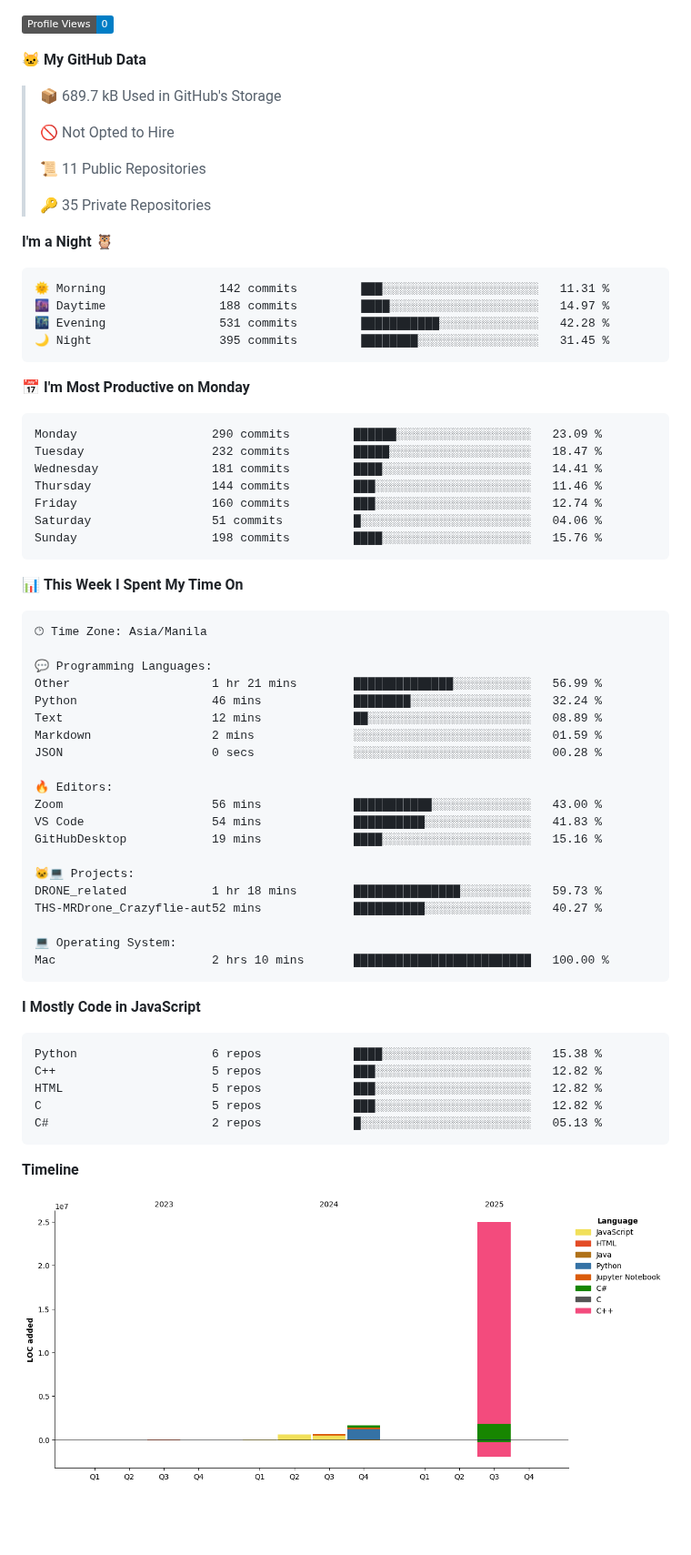
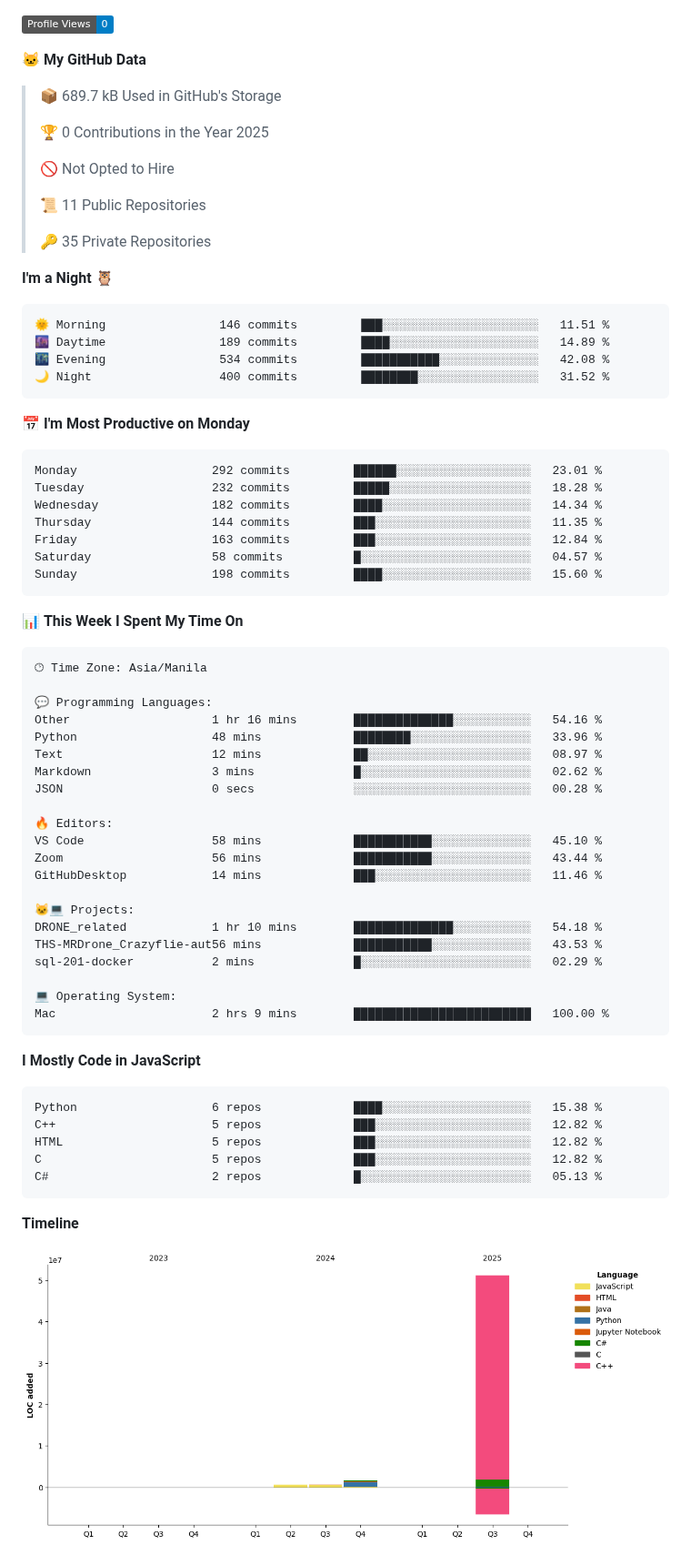
Before and after one commit to yuanpngn/yuanpngn, a Markdown page: README.md, the part around one of its changes. Shown at 91% size. GitHub-like rendering; pictures changed too: assets/bar_graph.png; badges without logos; blank space fills up the shorter version.

Commit message:
Updated with Dev Metrics

````diff
--- a/README.md
+++ b/README.md
@@ -21,6 +21,8 @@
 **🐱 My GitHub Data**
 
 > 📦 689.7 kB Used in GitHub's Storage
+ >
+> 🏆 0 Contributions in the Year 2025
  >
 > 🚫 Not Opted to Hire
  >
@@ -31,21 +33,21 @@
 **I'm a Night 🦉**
 
 ```text
-🌞 Morning                142 commits         ███░░░░░░░░░░░░░░░░░░░░░░   11.31 %
-🌆 Daytime                188 commits         ████░░░░░░░░░░░░░░░░░░░░░   14.97 %
-🌃 Evening                531 commits         ███████████░░░░░░░░░░░░░░   42.28 %
-🌙 Night                  395 commits         ████████░░░░░░░░░░░░░░░░░   31.45 %
+🌞 Morning                146 commits         ███░░░░░░░░░░░░░░░░░░░░░░   11.51 %
+🌆 Daytime                189 commits         ████░░░░░░░░░░░░░░░░░░░░░   14.89 %
+🌃 Evening                534 commits         ███████████░░░░░░░░░░░░░░   42.08 %
+🌙 Night                  400 commits         ████████░░░░░░░░░░░░░░░░░   31.52 %
 ```
 📅 **I'm Most Productive on Monday**
 
 ```text
-Monday                   290 commits         ██████░░░░░░░░░░░░░░░░░░░   23.09 %
-Tuesday                  232 commits         █████░░░░░░░░░░░░░░░░░░░░   18.47 %
-Wednesday                181 commits         ████░░░░░░░░░░░░░░░░░░░░░   14.41 %
-Thursday                 144 commits         ███░░░░░░░░░░░░░░░░░░░░░░   11.46 %
-Friday                   160 commits         ███░░░░░░░░░░░░░░░░░░░░░░   12.74 %
-Saturday                 51 commits          █░░░░░░░░░░░░░░░░░░░░░░░░   04.06 %
-Sunday                   198 commits         ████░░░░░░░░░░░░░░░░░░░░░   15.76 %
+Monday                   292 commits         ██████░░░░░░░░░░░░░░░░░░░   23.01 %
+Tuesday                  232 commits         █████░░░░░░░░░░░░░░░░░░░░   18.28 %
+Wednesday                182 commits         ████░░░░░░░░░░░░░░░░░░░░░   14.34 %
+Thursday                 144 commits         ███░░░░░░░░░░░░░░░░░░░░░░   11.35 %
+Friday                   163 commits         ███░░░░░░░░░░░░░░░░░░░░░░   12.84 %
+Saturday                 58 commits          █░░░░░░░░░░░░░░░░░░░░░░░░   04.57 %
+Sunday                   198 commits         ████░░░░░░░░░░░░░░░░░░░░░   15.60 %
 ```
 
 
@@ -55,23 +57,24 @@ Sunday                   198 commits         ████░░░░░░░
 🕑︎ Time Zone: Asia/Manila
 
 💬 Programming Languages:
-Other                    1 hr 21 mins        ██████████████░░░░░░░░░░░   56.99 %
-Python                   46 mins             ████████░░░░░░░░░░░░░░░░░   32.24 %
-Text                     12 mins             ██░░░░░░░░░░░░░░░░░░░░░░░   08.89 %
-Markdown                 2 mins              ░░░░░░░░░░░░░░░░░░░░░░░░░   01.59 %
+Other                    1 hr 16 mins        ██████████████░░░░░░░░░░░   54.16 %
+Python                   48 mins             ████████░░░░░░░░░░░░░░░░░   33.96 %
+Text                     12 mins             ██░░░░░░░░░░░░░░░░░░░░░░░   08.97 %
+Markdown                 3 mins              █░░░░░░░░░░░░░░░░░░░░░░░░   02.62 %
 JSON                     0 secs              ░░░░░░░░░░░░░░░░░░░░░░░░░   00.28 %
 
 🔥 Editors:
-Zoom                     56 mins             ███████████░░░░░░░░░░░░░░   43.00 %
-VS Code                  54 mins             ██████████░░░░░░░░░░░░░░░   41.83 %
-GitHubDesktop            19 mins             ████░░░░░░░░░░░░░░░░░░░░░   15.16 %
+VS Code                  58 mins             ███████████░░░░░░░░░░░░░░   45.10 %
+Zoom                     56 mins             ███████████░░░░░░░░░░░░░░   43.44 %
+GitHubDesktop            14 mins             ███░░░░░░░░░░░░░░░░░░░░░░   11.46 %
 
 🐱‍💻 Projects:
-DRONE_related            1 hr 18 mins        ███████████████░░░░░░░░░░   59.73 %
-THS-MRDrone_Crazyflie-aut52 mins             ██████████░░░░░░░░░░░░░░░   40.27 %
+DRONE_related            1 hr 10 mins        ██████████████░░░░░░░░░░░   54.18 %
+THS-MRDrone_Crazyflie-aut56 mins             ███████████░░░░░░░░░░░░░░   43.53 %
+sql-201-docker           2 mins              █░░░░░░░░░░░░░░░░░░░░░░░░   02.29 %
 
 💻 Operating System:
-Mac                      2 hrs 10 mins       █████████████████████████   100.00 %
+Mac                      2 hrs 9 mins        █████████████████████████   100.00 %
 ```
 
 **I Mostly Code in JavaScript**
````
Also changed, not shown: other parts of README.md (+2 -2 lines).
